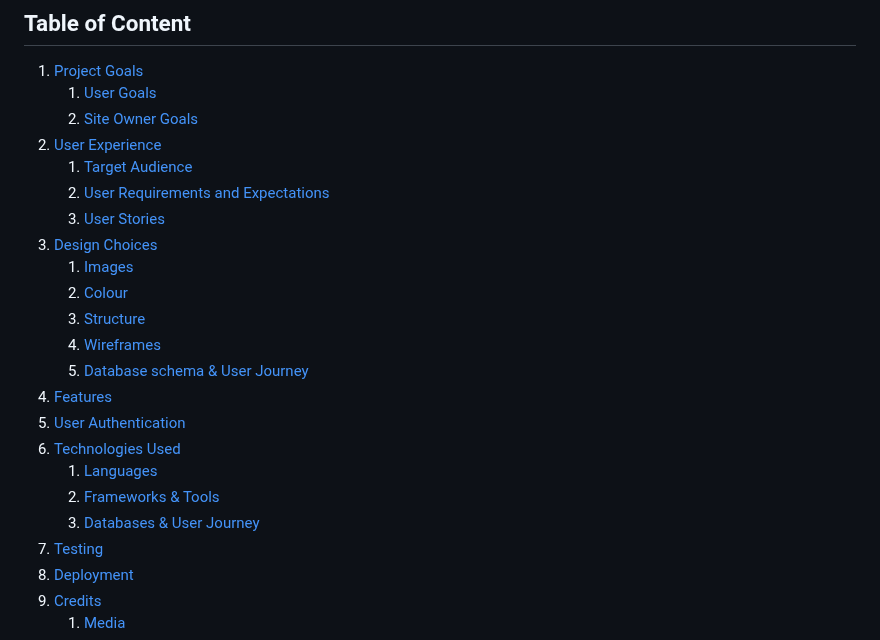
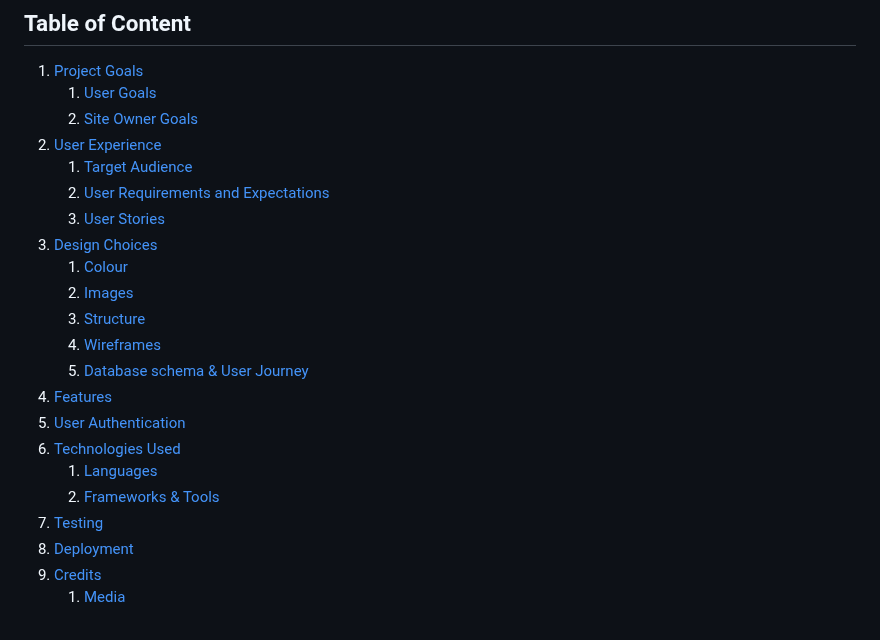
Before and after one commit to amandakoka/bookwish, a Markdown page: README.md, the part around one of its changes. Rendered like a GitHub page.

```diff
--- a/README.md
+++ b/README.md
@@ -13,8 +13,8 @@
     2. [User Requirements and Expectations](#user-requirements-and-expectations)
     3. [User Stories](#user-stories)
 3. [Design Choices](#design-choices)
-    1. [Images](#images)
-    2. [Colour](#colours)
+    1. [Colour](#colours)
+    2. [Images](#images)
     3. [Structure](#structure)
     4. [Wireframes](#wireframes)
     5. [Database schema & User Journey](#database-schema--user-journey)
@@ -23,7 +23,6 @@
 6. [Technologies Used](#technologies-used)
     1. [Languages](#languages)
     2. [Frameworks & Tools](#frameworks--tools)
-    3. [Databases & User Journey](#databases--user-journey)
 7. [Testing](#testing)
 8. [Deployment](#deployment)
 9. [Credits](#credits)
```
Also changed, not shown: other parts of README.md (+10 -2 lines).
